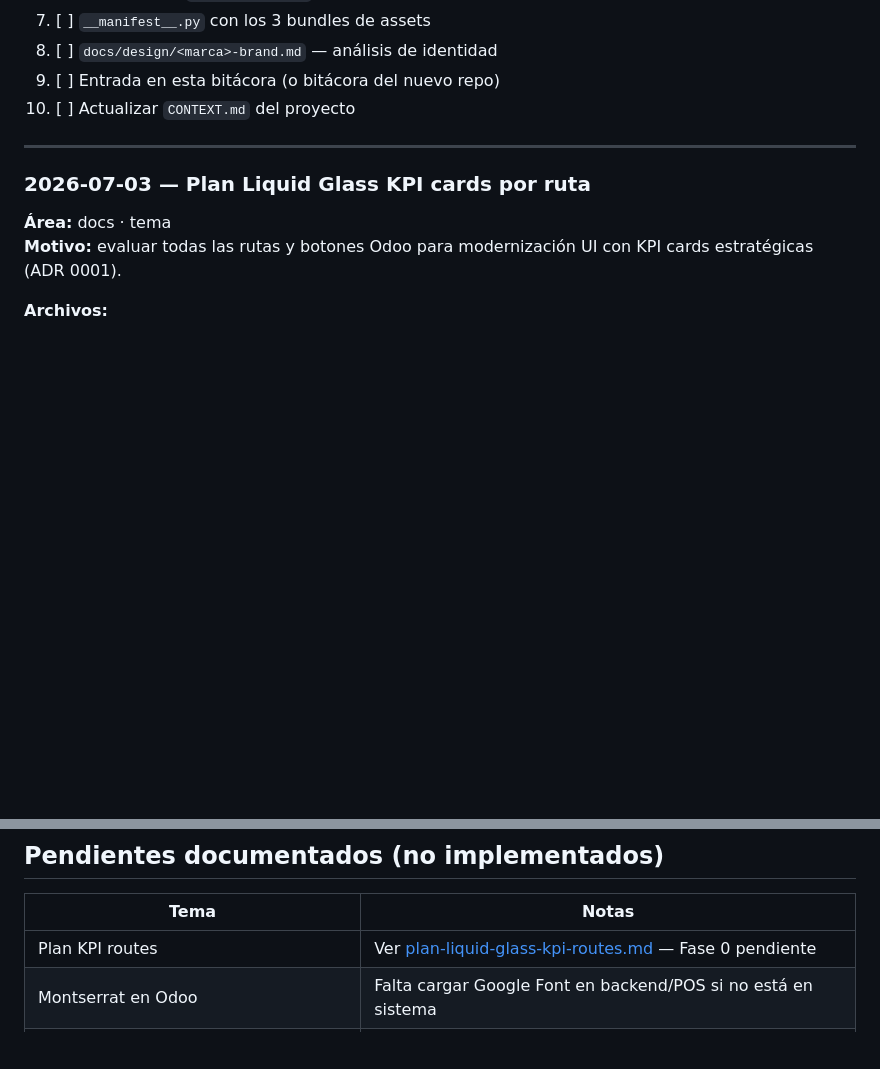
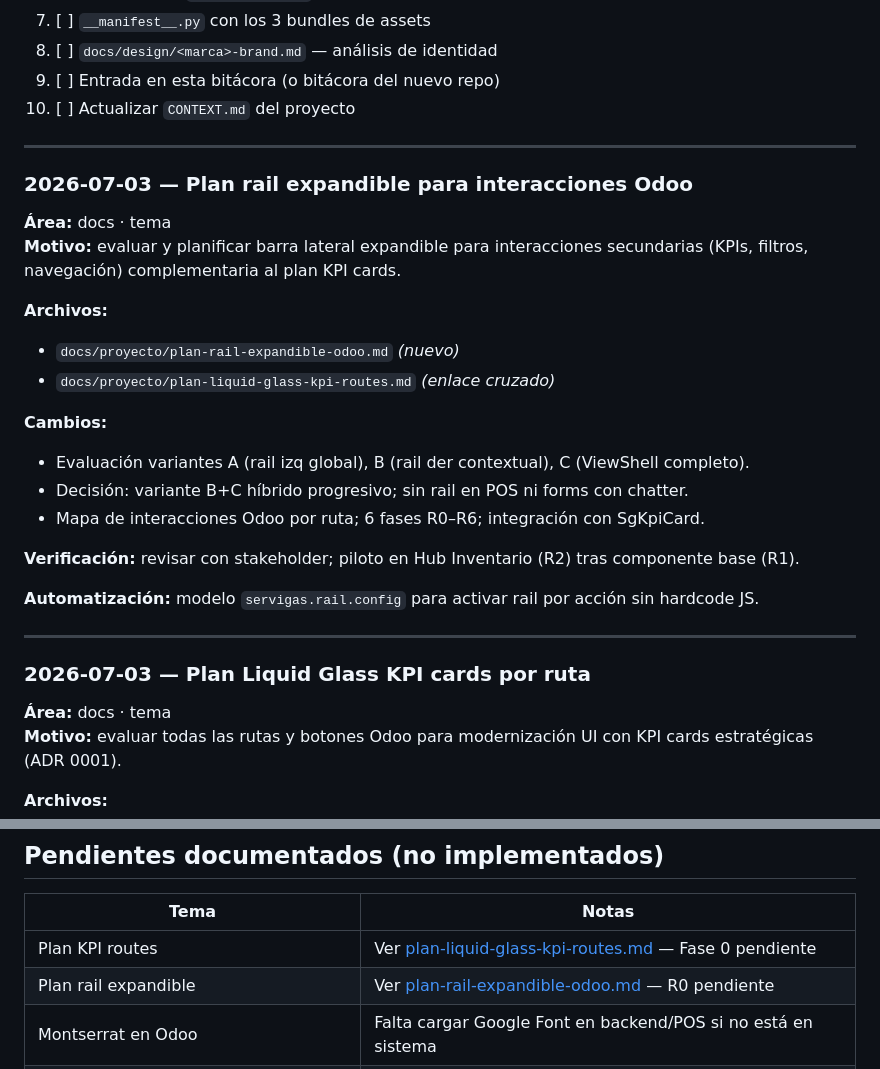
Before and after one commit to mauriciosoyastor/servigas, a Markdown page: docs/proyecto/bitacora-cambios.md, 2 parts joined by grey strips. Rendered like a GitHub page; blank space fills up the shorter version.

```diff
--- a/docs/proyecto/bitacora-cambios.md
+++ b/docs/proyecto/bitacora-cambios.md
@@ -221,6 +221,26 @@ Checklist mínimo para clonar el enfoque Servigas en otro Odoo:
 
 ---
 
+### 2026-07-03 — Plan rail expandible para interacciones Odoo
+
+**Área:** docs · tema
+**Motivo:** evaluar y planificar barra lateral expandible para interacciones secundarias (KPIs, filtros, navegación) complementaria al plan KPI cards.
+
+**Archivos:**
+- `docs/proyecto/plan-rail-expandible-odoo.md` *(nuevo)*
+- `docs/proyecto/plan-liquid-glass-kpi-routes.md` *(enlace cruzado)*
+
+**Cambios:**
+- Evaluación variantes A (rail izq global), B (rail der contextual), C (ViewShell completo).
+- Decisión: variante B+C híbrido progresivo; sin rail en POS ni forms con chatter.
+- Mapa de interacciones Odoo por ruta; 6 fases R0–R6; integración con SgKpiCard.
+
+**Verificación:** revisar con stakeholder; piloto en Hub Inventario (R2) tras componente base (R1).
+
+**Automatización:** modelo `servigas.rail.config` para activar rail por acción sin hardcode JS.
+
+---
+
 ### 2026-07-03 — Plan Liquid Glass KPI cards por ruta
 
 **Área:** docs · tema
@@ -246,6 +266,7 @@ Checklist mínimo para clonar el enfoque Servigas en otro Odoo:
 | Tema | Notas |
 |------|-------|
 | Plan KPI routes | Ver [plan-liquid-glass-kpi-routes.md](./plan-liquid-glass-kpi-routes.md) — Fase 0 pendiente |
+| Plan rail expandible | Ver [plan-rail-expandible-odoo.md](./plan-rail-expandible-odoo.md) — R0 pendiente |
 | Montserrat en Odoo | Falta cargar Google Font en backend/POS si no está en sistema |
 | Modo oscuro Odoo (`web.assets_web_dark`) | Tokens glass para dark mode no definidos |
 | Web Astro (`web/`) | Scaffold separado; integración con marca pendiente |
```
Also changed, not shown: docs/proyecto/plan-liquid-glass-kpi-routes.md (+1 -1 lines), docs/proyecto/plan-rail-expandible-odoo.md (added, +493 -0 lines).
